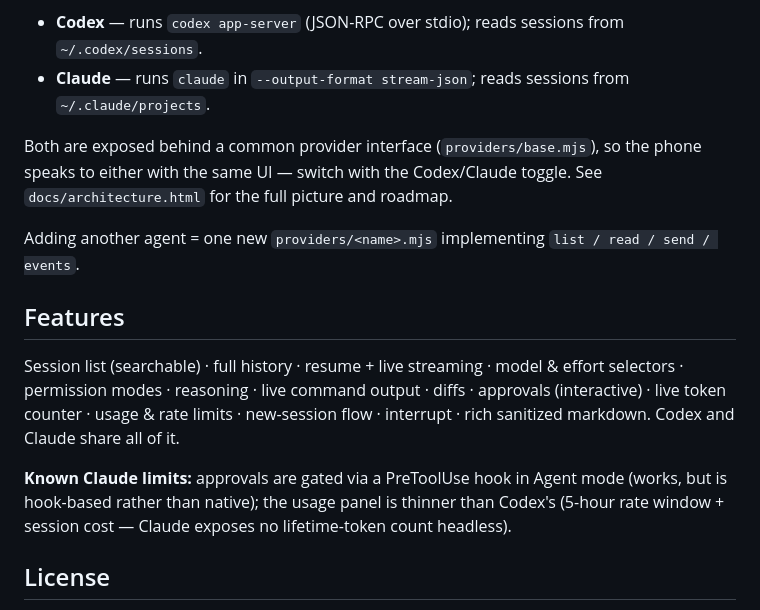
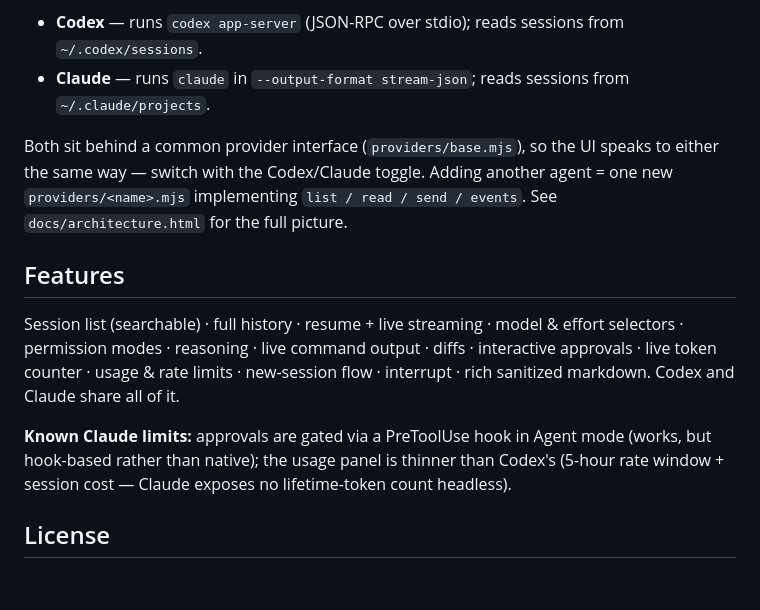
Before and after one commit to akshitcodes/remote-agents, a Markdown page: README.md, the part around one of its changes. GitHub-like rendering; blank space fills up the shorter version.

```diff
--- a/README.md
+++ b/README.md
@@ -85,22 +169,20 @@ event model that the web UI renders:
 - **Codex** — runs `codex app-server` (JSON-RPC over stdio); reads sessions from `~/.codex/sessions`.
 - **Claude** — runs `claude` in `--output-format stream-json`; reads sessions from `~/.claude/projects`.
 
-Both are exposed behind a common provider interface (`providers/base.mjs`), so
-the phone speaks to either with the same UI — switch with the Codex/Claude
-toggle. See `docs/architecture.html` for the full picture and roadmap.
-
-Adding another agent = one new `providers/<name>.mjs` implementing
-`list / read / send / events`.
+Both sit behind a common provider interface (`providers/base.mjs`), so the UI
+speaks to either the same way — switch with the Codex/Claude toggle. Adding
+another agent = one new `providers/<name>.mjs` implementing
+`list / read / send / events`. See `docs/architecture.html` for the full picture.
 
 ## Features
 
 Session list (searchable) · full history · resume + live streaming · model &
 effort selectors · permission modes · reasoning · live command output · diffs ·
-approvals (interactive) · live token counter · usage & rate limits · new-session
+interactive approvals · live token counter · usage & rate limits · new-session
 flow · interrupt · rich sanitized markdown. Codex and Claude share all of it.
 
 **Known Claude limits:** approvals are gated via a PreToolUse hook in Agent mode
-(works, but is hook-based rather than native); the usage panel is thinner than
+(works, but hook-based rather than native); the usage panel is thinner than
 Codex's (5-hour rate window + session cost — Claude exposes no lifetime-token
 count headless).
 
```
Also changed, not shown: other parts of README.md (+118 -34 lines).
